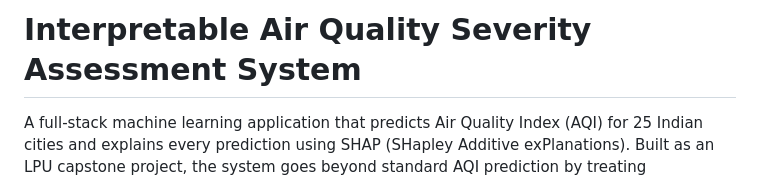
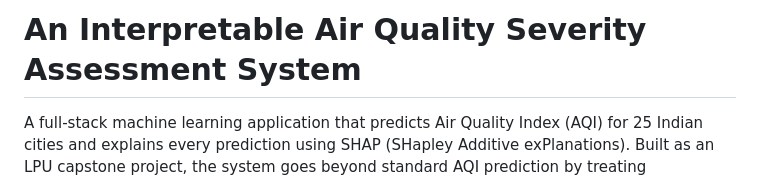
Before and after one commit to Mohit26-BM/Air-Quality-Prediction, a Markdown page: README.md, the part around the change. GitHub-like rendering.

Commit message:
Update project title for clarity

```diff
--- a/README.md
+++ b/README.md
@@ -1,4 +1,4 @@
-# Interpretable Air Quality Severity Assessment System
+# An Interpretable Air Quality Severity Assessment System
 
 A full-stack machine learning application that predicts Air Quality Index (AQI) for 25 Indian cities and explains every prediction using SHAP (SHapley Additive exPlanations). Built as an LPU capstone project, the system goes beyond standard AQI prediction by treating interpretability and cross-temporal validation as first-class requirements.
 
```
